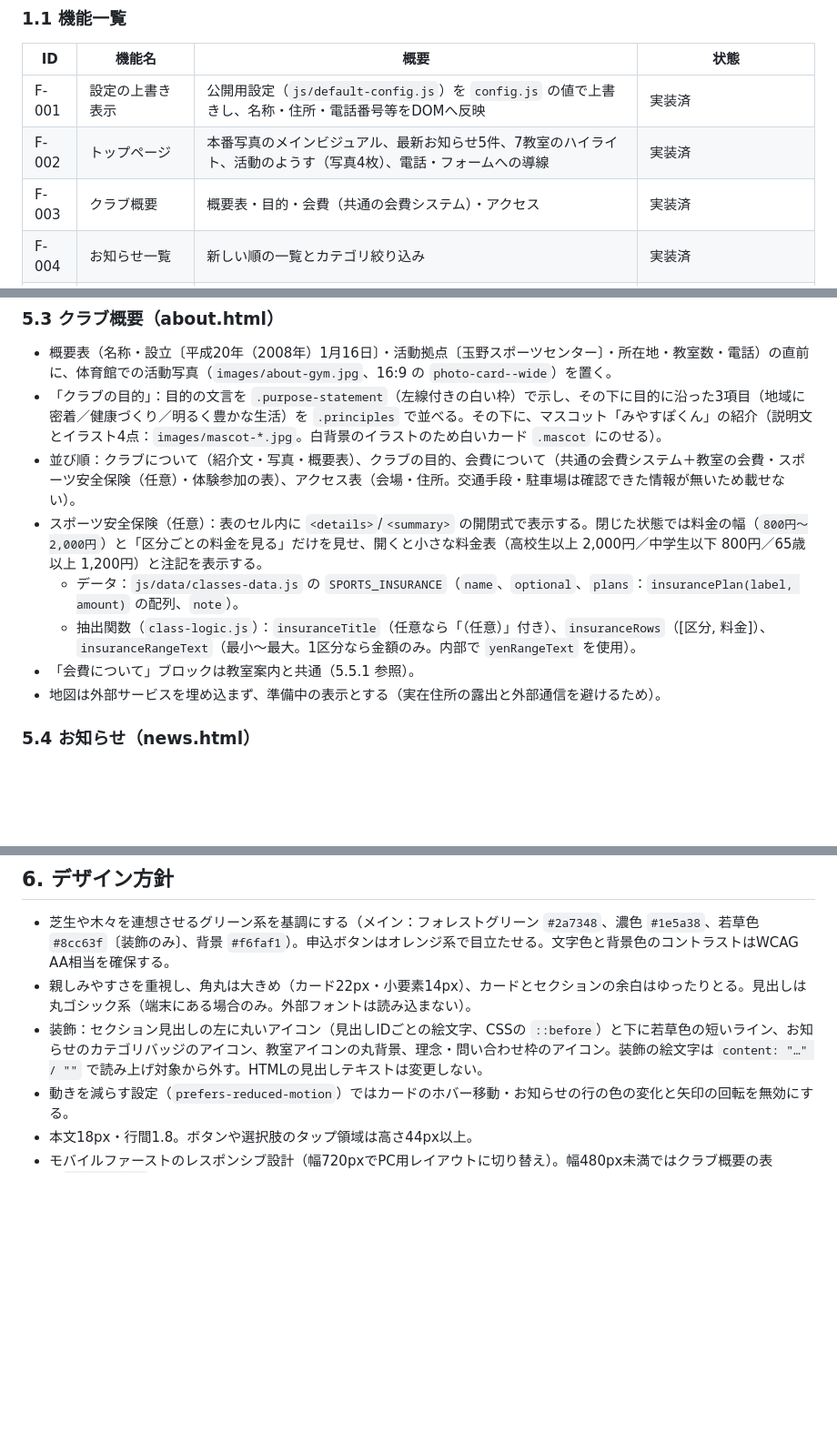
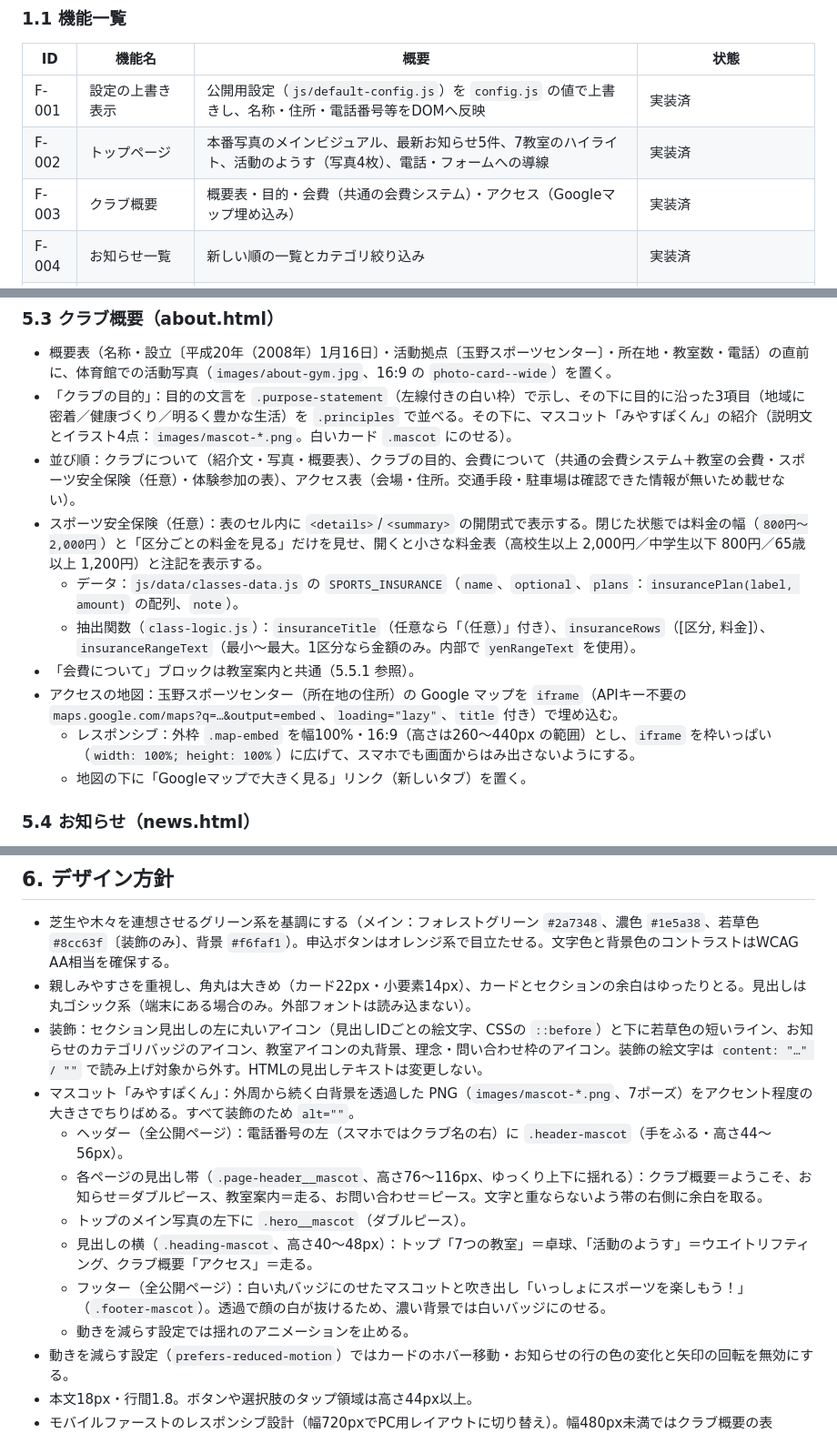
Before and after one commit to kou23-code/miyama-sports, a Markdown page: SPEC.md, 3 parts joined by grey strips. Shown at 91% size. GitHub-like rendering; blank space fills up the shorter version.

Commit message:
SPEC.mdにGoogleマップの埋め込みとマスコット「みやすぽくん」の配置を反映
Co-Authored-By: Claude Opus 5.5 <noreply@anthropic.com>

```diff
--- a/SPEC.md
+++ b/SPEC.md
@@ -20,7 +20,7 @@
 | --- | --- | --- | --- |
 | F-001 | 設定の上書き表示 | 公開用設定（`js/default-config.js`）を `config.js` の値で上書きし、名称・住所・電話番号等をDOMへ反映 | 実装済 |
 | F-002 | トップページ | 本番写真のメインビジュアル、最新お知らせ5件、7教室のハイライト、活動のようす（写真4枚）、電話・フォームへの導線 | 実装済 |
-| F-003 | クラブ概要 | 概要表・目的・会費（共通の会費システム）・アクセス | 実装済 |
+| F-003 | クラブ概要 | 概要表・目的・会費（共通の会費システム）・アクセス（Googleマップ埋め込み） | 実装済 |
 | F-004 | お知らせ一覧 | 新しい順の一覧とカテゴリ絞り込み | 実装済 |
 | F-005 | 教室案内 | 7教室のカード表示と対象年代フィルタ、体験申込への導線 | 実装済 |
 | F-006 | 問い合わせ・体験申込 | 電話受付案内（tel リンク）、入力フォーム、検証、送信完了表示 | 実装済 |
@@ -145,13 +145,15 @@
 ### 5.3 クラブ概要（about.html）
 
 - 概要表（名称・設立〔平成20年（2008年）1月16日〕・活動拠点〔玉野スポーツセンター〕・所在地・教室数・電話）の直前に、体育館での活動写真（`images/about-gym.jpg`、16:9 の `photo-card--wide`）を置く。
-- 「クラブの目的」：目的の文言を `.purpose-statement`（左線付きの白い枠）で示し、その下に目的に沿った3項目（地域に密着／健康づくり／明るく豊かな生活）を `.principles` で並べる。その下に、マスコット「みやすぽくん」の紹介（説明文とイラスト4点：`images/mascot-*.jpg`。白背景のイラストのため白いカード `.mascot` にのせる）。
+- 「クラブの目的」：目的の文言を `.purpose-statement`（左線付きの白い枠）で示し、その下に目的に沿った3項目（地域に密着／健康づくり／明るく豊かな生活）を `.principles` で並べる。その下に、マスコット「みやすぽくん」の紹介（説明文とイラスト4点：`images/mascot-*.png`。白いカード `.mascot` にのせる）。
 - 並び順：クラブについて（紹介文・写真・概要表）、クラブの目的、会費について（共通の会費システム＋教室の会費・スポーツ安全保険（任意）・体験参加の表）、アクセス表（会場・住所。交通手段・駐車場は確認できた情報が無いため載せない）。
 - スポーツ安全保険（任意）：表のセル内に `<details>`/`<summary>` の開閉式で表示する。閉じた状態では料金の幅（`800円〜2,000円`）と「区分ごとの料金を見る」だけを見せ、開くと小さな料金表（高校生以上 2,000円／中学生以下 800円／65歳以上 1,200円）と注記を表示する。
   - データ：`js/data/classes-data.js` の `SPORTS_INSURANCE`（`name`、`optional`、`plans`：`insurancePlan(label, amount)` の配列、`note`）。
   - 抽出関数（`class-logic.js`）：`insuranceTitle`（任意なら「（任意）」付き）、`insuranceRows`（[区分, 料金]）、`insuranceRangeText`（最小〜最大。1区分なら金額のみ。内部で `yenRangeText` を使用）。
 - 「会費について」ブロックは教室案内と共通（5.5.1 参照）。
-- 地図は外部サービスを埋め込まず、準備中の表示とする（実在住所の露出と外部通信を避けるため）。
+- アクセスの地図：玉野スポーツセンター（所在地の住所）の Google マップを `iframe`（APIキー不要の `maps.google.com/maps?q=…&output=embed`、`loading="lazy"`、`title` 付き）で埋め込む。
+  - レスポンシブ：外枠 `.map-embed` を幅100%・16:9（高さは260〜440px の範囲）とし、`iframe` を枠いっぱい（`width: 100%; height: 100%`）に広げて、スマホでも画面からはみ出さないようにする。
+  - 地図の下に「Googleマップで大きく見る」リンク（新しいタブ）を置く。
 
 ### 5.4 お知らせ（news.html）
 
@@ -423,6 +425,13 @@
 - 芝生や木々を連想させるグリーン系を基調にする（メイン：フォレストグリーン `#2a7348`、濃色 `#1e5a38`、若草色 `#8cc63f`〔装飾のみ〕、背景 `#f6faf1`）。申込ボタンはオレンジ系で目立たせる。文字色と背景色のコントラストはWCAG AA相当を確保する。
 - 親しみやすさを重視し、角丸は大きめ（カード22px・小要素14px）、カードとセクションの余白はゆったりとる。見出しは丸ゴシック系（端末にある場合のみ。外部フォントは読み込まない）。
 - 装飾：セクション見出しの左に丸いアイコン（見出しIDごとの絵文字、CSSの `::before`）と下に若草色の短いライン、お知らせのカテゴリバッジのアイコン、教室アイコンの丸背景、理念・問い合わせ枠のアイコン。装飾の絵文字は `content: "…" / ""` で読み上げ対象から外す。HTMLの見出しテキストは変更しない。
+- マスコット「みやすぽくん」：外周から続く白背景を透過した PNG（`images/mascot-*.png`、7ポーズ）をアクセント程度の大きさでちりばめる。すべて装飾のため `alt=""`。
+  - ヘッダー（全公開ページ）：電話番号の左（スマホではクラブ名の右）に `.header-mascot`（手をふる・高さ44〜56px）。
+  - 各ページの見出し帯（`.page-header__mascot`、高さ76〜116px、ゆっくり上下に揺れる）：クラブ概要＝ようこそ、お知らせ＝ダブルピース、教室案内＝走る、お問い合わせ＝ピース。文字と重ならないよう帯の右側に余白を取る。
+  - トップのメイン写真の左下に `.hero__mascot`（ダブルピース）。
+  - 見出しの横（`.heading-mascot`、高さ40〜48px）：トップ「7つの教室」＝卓球、「活動のようす」＝ウエイトリフティング、クラブ概要「アクセス」＝走る。
+  - フッター（全公開ページ）：白い丸バッジにのせたマスコットと吹き出し「いっしょにスポーツを楽しもう！」（`.footer-mascot`）。透過で顔の白が抜けるため、濃い背景では白いバッジにのせる。
+  - 動きを減らす設定では揺れのアニメーションを止める。
 - 動きを減らす設定（`prefers-reduced-motion`）ではカードのホバー移動・お知らせの行の色の変化と矢印の回転を無効にする。
 - 本文18px・行間1.8。ボタンや選択肢のタップ領域は高さ44px以上。
 - モバイルファーストのレスポンシブ設計（幅720pxでPC用レイアウトに切り替え）。幅480px未満ではクラブ概要の表（`.info-table`）を見出し・内容の縦並びにする。画面幅320pxでも横スクロールが出ないようにする。
```
Also changed, not shown: other parts of SPEC.md (+1 -0 lines).
